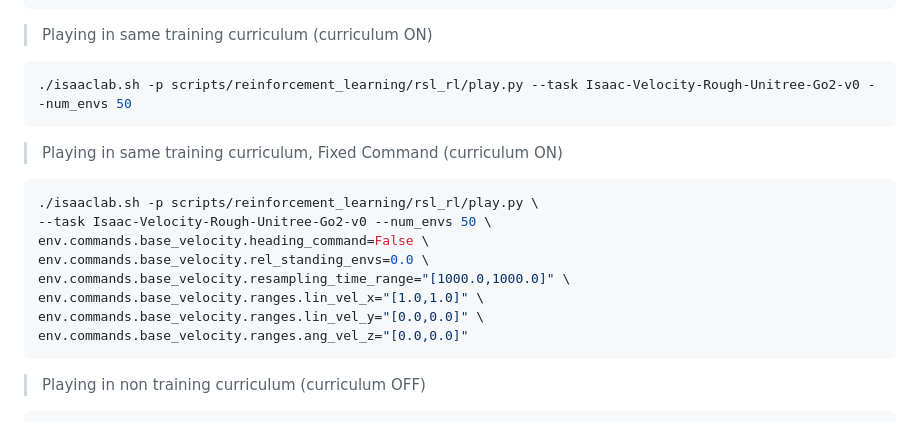
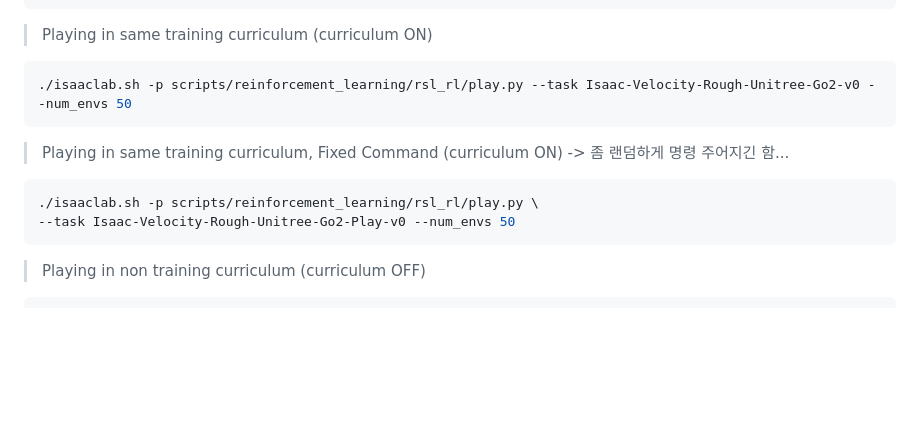
Before and after one commit to jayjayhust/extreme-quadruped-parkour, a Markdown page: README.md, the part around the change. Rendered like a GitHub page; blank space fills up the shorter version.

Commit message:
Readme Changed:

````diff
--- a/README.md
+++ b/README.md
@@ -129,16 +129,10 @@ tensorboard --logdir logs/rsl_rl/go2_rough_direct/2025-09-26_22-02-15/ --host 0.
 ```bash
 ./isaaclab.sh -p scripts/reinforcement_learning/rsl_rl/play.py --task Isaac-Velocity-Rough-Unitree-Go2-v0 --num_envs 50
 ```
-> Playing in same training curriculum, Fixed Command (curriculum ON)
+> Playing in same training curriculum, Fixed Command (curriculum ON) -> 좀 랜덤하게 명령 주어지긴 함...
 ```bash
 ./isaaclab.sh -p scripts/reinforcement_learning/rsl_rl/play.py \
---task Isaac-Velocity-Rough-Unitree-Go2-v0 --num_envs 50 \
-env.commands.base_velocity.heading_command=False \
-env.commands.base_velocity.rel_standing_envs=0.0 \
-env.commands.base_velocity.resampling_time_range="[1000.0,1000.0]" \
-env.commands.base_velocity.ranges.lin_vel_x="[1.0,1.0]" \
-env.commands.base_velocity.ranges.lin_vel_y="[0.0,0.0]" \
-env.commands.base_velocity.ranges.ang_vel_z="[0.0,0.0]"
+--task Isaac-Velocity-Rough-Unitree-Go2-Play-v0 --num_envs 50
 ```
 > Playing in non training curriculum (curriculum OFF)
 ```bash
````
